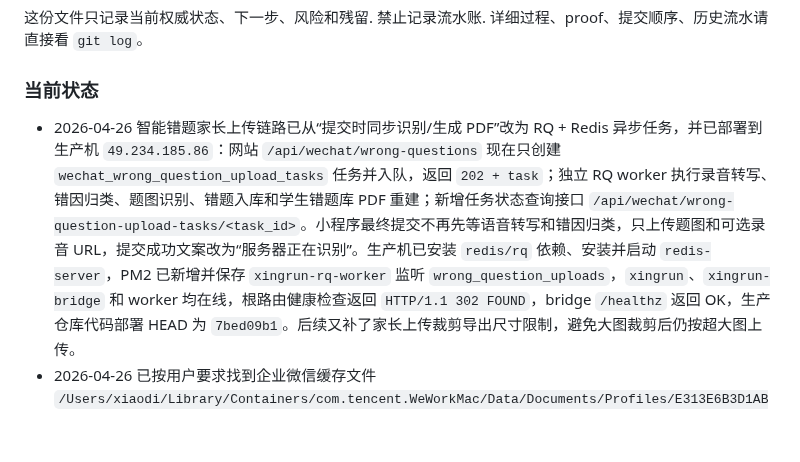
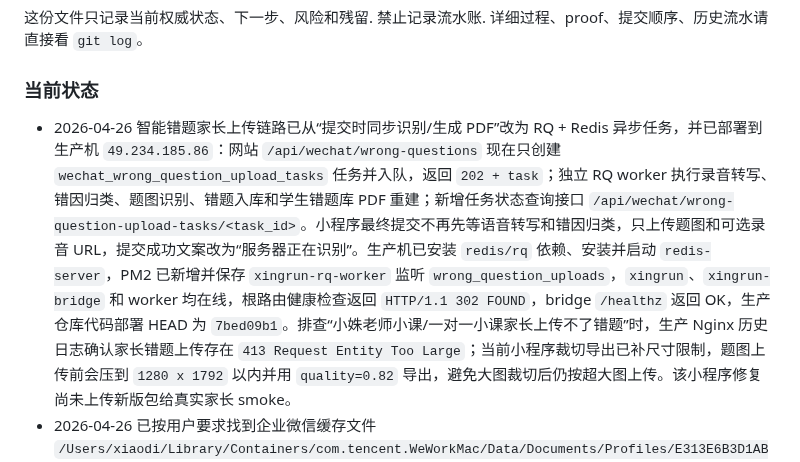
Before and after one commit to KaynXu/Xingrun-Website, a Markdown page: handoff.md, the part around the change. GitHub-like rendering; blank space fills up the shorter version.

```diff
--- a/handoff.md
+++ b/handoff.md
@@ -6,7 +6,7 @@
 详细过程、proof、提交顺序、历史流水请直接看 `git log`。
 
 ### 当前状态
-- 2026-04-26 智能错题家长上传链路已从“提交时同步识别/生成 PDF”改为 RQ + Redis 异步任务，并已部署到生产机 `49.234.185.86`：网站 `/api/wechat/wrong-questions` 现在只创建 `wechat_wrong_question_upload_tasks` 任务并入队，返回 `202 + task`；独立 RQ worker 执行录音转写、错因归类、题图识别、错题入库和学生错题库 PDF 重建；新增任务状态查询接口 `/api/wechat/wrong-question-upload-tasks/<task_id>`。小程序最终提交不再先等语音转写和错因归类，只上传题图和可选录音 URL，提交成功文案改为“服务器正在识别”。生产机已安装 `redis/rq` 依赖、安装并启动 `redis-server`，PM2 已新增并保存 `xingrun-rq-worker` 监听 `wrong_question_uploads`，`xingrun`、`xingrun-bridge` 和 worker 均在线，根路由健康检查返回 `HTTP/1.1 302 FOUND`，bridge `/healthz` 返回 OK，生产仓库代码部署 HEAD 为 `7bed09b1`。后续又补了家长上传裁剪导出尺寸限制，避免大图裁剪后仍按超大图上传。
+- 2026-04-26 智能错题家长上传链路已从“提交时同步识别/生成 PDF”改为 RQ + Redis 异步任务，并已部署到生产机 `49.234.185.86`：网站 `/api/wechat/wrong-questions` 现在只创建 `wechat_wrong_question_upload_tasks` 任务并入队，返回 `202 + task`；独立 RQ worker 执行录音转写、错因归类、题图识别、错题入库和学生错题库 PDF 重建；新增任务状态查询接口 `/api/wechat/wrong-question-upload-tasks/<task_id>`。小程序最终提交不再先等语音转写和错因归类，只上传题图和可选录音 URL，提交成功文案改为“服务器正在识别”。生产机已安装 `redis/rq` 依赖、安装并启动 `redis-server`，PM2 已新增并保存 `xingrun-rq-worker` 监听 `wrong_question_uploads`，`xingrun`、`xingrun-bridge` 和 worker 均在线，根路由健康检查返回 `HTTP/1.1 302 FOUND`，bridge `/healthz` 返回 OK，生产仓库代码部署 HEAD 为 `7bed09b1`。排查“小姝老师小课/一对一小课家长上传不了错题”时，生产 Nginx 历史日志确认家长错题上传存在 `413 Request Entity Too Large`；当前小程序裁切导出已补尺寸限制，题图上传前会压到 `1280 x 1792` 以内并用 `quality=0.82` 导出，避免大图裁切后仍按超大图上传。该小程序修复尚未上传新版包给真实家长 smoke。
 - 2026-04-26 已按用户要求找到企业微信缓存文件 `/Users/xiaodi/Library/Containers/com.tencent.WeWorkMac/Data/Documents/Profiles/E313E6B3D1AB15551C1603AD2AAF13EA/Caches/Files/2026-04/5a75679b8d0924b593ca4c5c4f559696/热学知识点及作业讲解.txt`，并按 `review_plan_templates/review-plan-workflow.md` 生成“热学知识点及作业讲解”复习计划课程包：`review_plan_templates/lesson_pack_thermal_homework.py`。主题收口为热学作业题、等温/等压/等容、打气抽气漏气溢气、力热结合、绝热/导热、内能、做功、传热、热力学第一定律和第二定律关键词“自发”。已导出本地 PDF `review_plan_templates/pdf_output/review-plan-chinese-only-quote-replay-default-20260426-173653.pdf`（PDF 输出目录按 `.gitignore` 不入库）。临时 proof `/tmp/xingrun_thermal_review_plan_proof.py` 已确认课程包可 `py_compile`、PDF 14 页、227104 bytes，包含 `热学知识点及作业讲解 / 等温 / 等压 / 等容 / 力热结合 / 热力学第一定律 / Delta U / 自发` 和 5 个复习日期 `2026-04-27 / 2026-04-28 / 2026-05-03 / 2026-05-10 / 2026-05-26`；并用 PyMuPDF 渲染抽查第 1/2/8/14 页，没有空白页。
 - 2026-04-26 已按用户要求用下载目录录音 `/Users/xiaodi/Downloads/04-26 课堂授课_ 错位相减法与数列求和.mp3` 试跑“课堂录音 -> 转写 -> 复习计划 PDF”链路。该音频约 2877 秒，整段默认转写过慢，本轮改用本地 `faster-whisper-base` 轻量参数完成转写，新增转写稿 `review_plan_templates/source_transcripts/0426_sequence_subtraction_sum_transcript.txt` 和课程包 `review_plan_templates/lesson_pack_sequence_subtraction_sum_0426.py`，主题收口为“错位相减法、等比数列求和、分数型等比数列、立方和、平方和”。已用现有生成器导出本地 PDF `review_plan_templates/pdf_output/review-plan-chinese-only-quote-replay-default-20260426-165613.pdf`（PDF 输出目录按 `.gitignore` 不入库）。临时 proof 已确认课程包可 `py_compile`、转写稿包含 `错位相减法 / 等比数列 / 立方 / 平方`，PDF 15 页、196867 bytes，包含 `错位相减法 / 数列求和 / 等比数列 / 立方和 / 平方和` 和 5 个复习日期 `2026-04-27 / 2026-04-28 / 2026-05-03 / 2026-05-10 / 2026-05-26`；并用 PyMuPDF 渲染抽查第 1/2/7/15 页，没有空白页。
 - 2026-04-26 已按用户要求用本地录音 `7631121683310742458_record_audio.m4a` 试跑“直接从课堂录音生成复习计划”链路。该录音此前已有入库转写稿 `review_plan_templates/source_transcripts/7631121683310742458_record_audio_transcript.txt` 和课程包 `review_plan_templates/lesson_pack_geometry_angle_similarity.py`，本轮复用课程包重新导出 PDF `review_plan_templates/pdf_output/review-plan-chinese-only-quote-replay-default-20260426-163231.pdf`（PDF 输出目录按 `.gitignore` 不入库）。临时 proof 已确认课程包可 `py_compile`、PDF 15 页、198406 bytes，包含 `几何基础模型 / 外角定理 / 角平分线 / 全等 / 相似` 和 5 个复习日期 `2026-04-27 / 2026-04-28 / 2026-05-03 / 2026-05-10 / 2026-05-26`；并用 PyMuPDF 渲染抽查第 1/2/6/15 页，没有空白页。
```
Also changed, not shown: miniprogram/handoff.md (+6 -1 lines).
